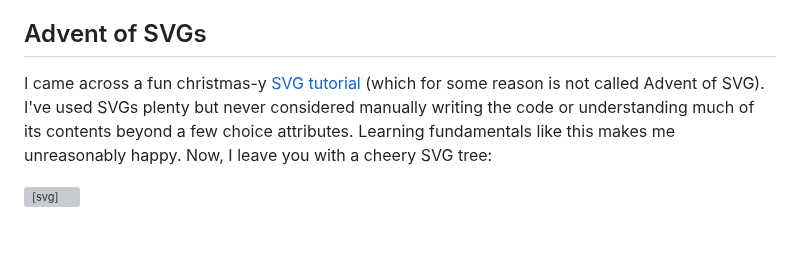
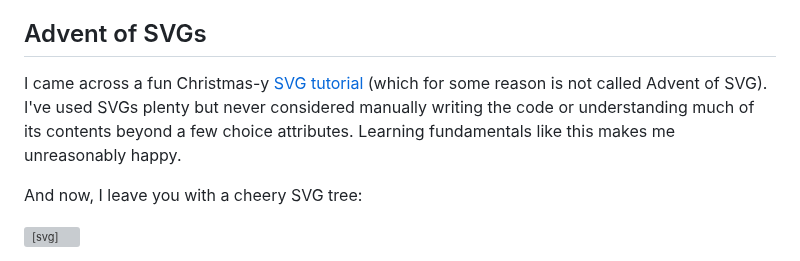
Before and after one commit to parkerdavis1/agave-portfolio, a Markdown page: content/blog/weekly-update-dec-10.md, the part around the change. Drawn GitHub-style; blank space fills up the shorter version; grey boxes are pictures that could not be loaded.

```diff
--- a/content/blog/weekly-update-dec-10.md
+++ b/content/blog/weekly-update-dec-10.md
@@ -50,7 +50,9 @@ I also got started with a website rebuild I'm consulting on. I'm working off an
 
 ## Advent of SVGs
 
-I came across a fun christmas-y [SVG tutorial](https://svg-tutorial.com/) (which for some reason is not called Advent of SVG). I've used SVGs plenty but never considered manually writing the code or understanding much of its contents beyond a few choice attributes. Learning fundamentals like this makes me unreasonably happy. Now, I leave you with a cheery SVG tree:
+I came across a fun Christmas-y [SVG tutorial](https://svg-tutorial.com/) (which for some reason is not called Advent of SVG). I've used SVGs plenty but never considered manually writing the code or understanding much of its contents beyond a few choice attributes. Learning fundamentals like this makes me unreasonably happy.
+
+And now, I leave you with a cheery SVG tree:
 
 <svg width="200" height="400" viewBox="-100 -200 200 400" style="margin: auto;">
   <polygon points="0,0 80,120 -80,120" fill="#234236" />
```
